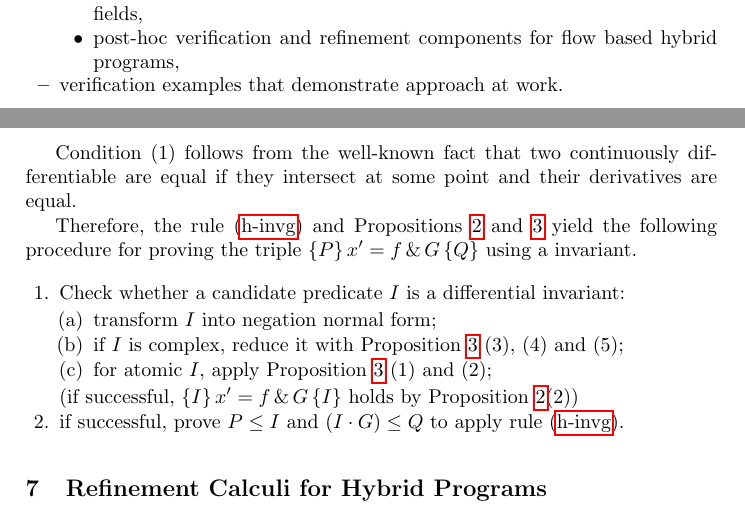
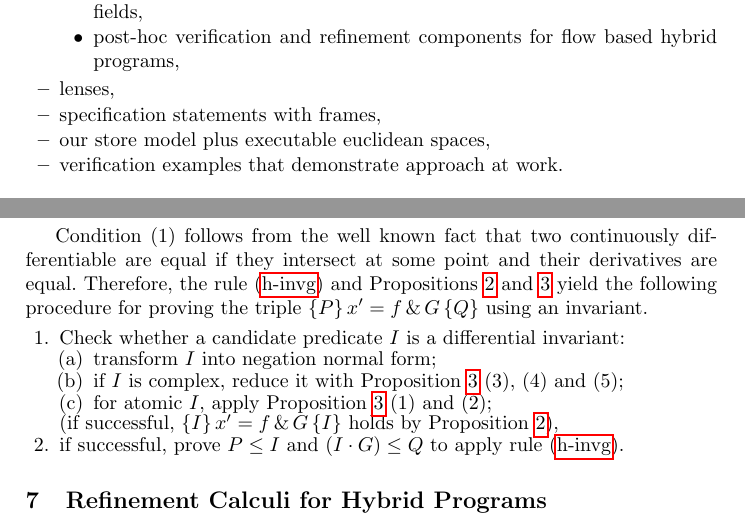
Before and after one commit to yonoteam/HybridKAT, a LaTeX paper (hybrid-kat.tex): two parts of pages 1 and 7 of 9, joined at a grey line, cut so that both start at the same text. Compiled offline with pdfLaTeX.

Commit message:
little fixes across paper

```diff
--- a/hybrid-kat.tex
+++ b/hybrid-kat.tex
@@ -107,6 +107,9 @@ technical contributions:
 \item post-hoc verification and refinement components for flow based
   hybrid programs,
   \end{itemize}
+\item lenses,
+\item specification statements with frames,
+\item our store model plus executable euclidean spaces,
 \item verification examples that demonstrate approach at work.
 \end{itemize}
 
@@ -475,9 +478,12 @@ Applying (\ref{eq:h-invg}) in the context of Proposition~\ref{P:inv-prop} then r
 \end{enumerate}
 \end{proposition}
 
-Condition $(1)$ follows from the well-known fact that two continuously differentiable are equal if they intersect at some point and their derivatives are equal.
-
-Therefore, the rule (\ref{eq:h-invg}) and Propositions~\ref{P:inv-prop} and~\ref{P:invrules} yield the following procedure for proving the triple $\{P\}\, x' = f\, \&\, G\, \{Q\}$ using a invariant.
+Condition $(1)$ follows from the well known fact that two continuously
+differentiable are equal if they intersect at some point and their
+derivatives are equal. Therefore, the rule (\ref{eq:h-invg}) and
+Propositions~\ref{P:inv-prop} and~\ref{P:invrules} yield the following
+procedure for proving the triple $\{P\}\, x' = f\, \&\, G\, \{Q\}$
+using an invariant.
 \begin{enumerate}
 \item Check whether a candidate predicate $I$ is a differential invariant:
 	\begin{enumerate}
@@ -485,7 +491,7 @@ Therefore, the rule (\ref{eq:h-invg}) and Propositions~\ref{P:inv-prop} and~\ref
 	\item if $I$ is complex, reduce it with Proposition~\ref{P:invrules} (3), (4) and (5);
 	\item for atomic $I$, apply Proposition~\ref{P:invrules} (1) and (2);
 	\end{enumerate}
-(if successful,  $\{I\}\, x' = f\, \&\, G\, \{I\}$ holds by Proposition~\ref{P:inv-prop}(2))
+(if successful,  $\{I\}\, x' = f\, \&\, G\, \{I\}$ holds by Proposition~\ref{P:inv-prop}),
 \item if successful, prove $P\le I$ and $(I\cdot G)\le Q$ to apply rule (\ref{eq:h-invg}).
 \end{enumerate}
 
```
Also changed, not shown: hybrid-kat.tex (2 more changed lines).
